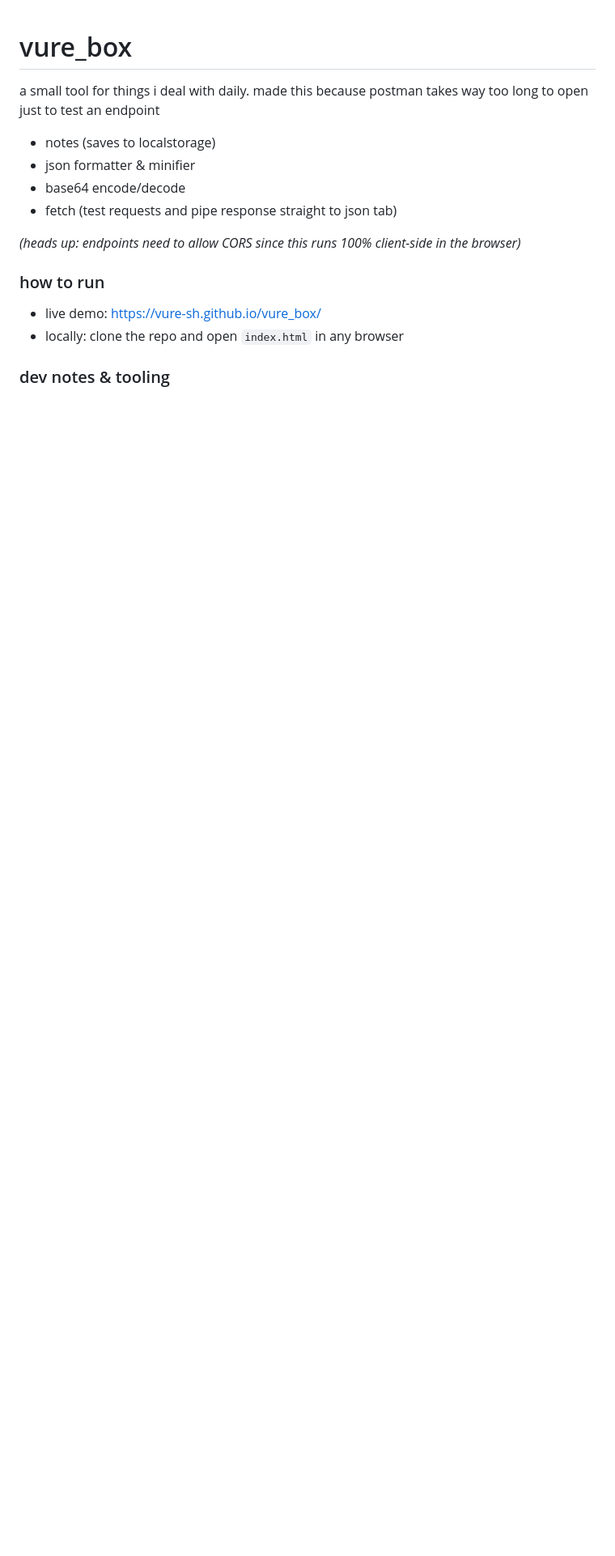
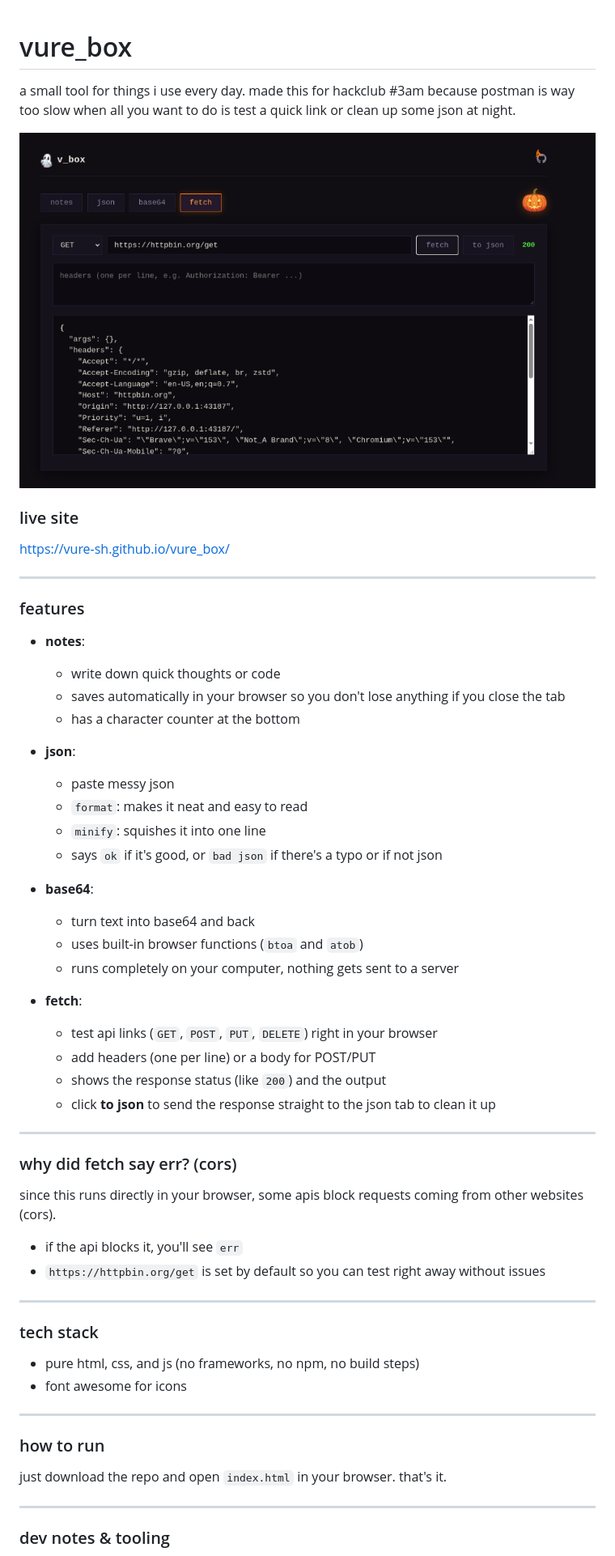
Before and after one commit to Vure-sh/vure_box, a Markdown page: README.md, the part around the change printed below. Shown: that part at 81% size. Drawn GitHub-style; pictures changed too: assets/screenshot.png (added); blank space fills up the shorter version.

Commit message:
halloween-ify, demo SS and more detailed readme

```diff
--- a/README.md
+++ b/README.md
@@ -1,16 +1,57 @@
 # vure_box
-a small tool for things i deal with daily. made this because postman takes way too long to open just to test an endpoint
 
-- notes (saves to localstorage)
-- json formatter & minifier
-- base64 encode/decode
-- fetch (test requests and pipe response straight to json tab)
+a small tool for things i use every day. made this for hackclub #3am because postman is way too slow when all you want to do is test a quick link or clean up some json at night.
 
-*(heads up: endpoints need to allow CORS since this runs 100% client-side in the browser)*
+![demo](assets/screenshot.png)
+
+### live site
+https://vure-sh.github.io/vure_box/
+
+---
+
+### features
+
+- **notes**:
+  - write down quick thoughts or code
+  - saves automatically in your browser so you don't lose anything if you close the tab
+  - has a character counter at the bottom
+
+- **json**:
+  - paste messy json
+  - `format`: makes it neat and easy to read
+  - `minify`: squishes it into one line
+  - says `ok` if it's good, or `bad json` if there's a typo or if not json
+
+- **base64**:
+  - turn text into base64 and back
+  - uses built-in browser functions (`btoa` and `atob`)
+  - runs completely on your computer, nothing gets sent to a server
+
+- **fetch**:
+  - test api links (`GET`, `POST`, `PUT`, `DELETE`) right in your browser
+  - add headers (one per line) or a body for POST/PUT
+  - shows the response status (like `200`) and the output
+  - click **to json** to send the response straight to the json tab to clean it up
+
+---
+
+### why did fetch say err? (cors)
+since this runs directly in your browser, some apis block requests coming from other websites (cors).
+- if the api blocks it, you'll see `err`
+- `https://httpbin.org/get` is set by default so you can test right away without issues
+
+---
+
+### tech stack
+- pure html, css, and js (no frameworks, no npm, no build steps)
+- font awesome for icons
+
+---
 
 ### how to run
-- live demo: https://vure-sh.github.io/vure_box/
-- locally: clone the repo and open `index.html` in any browser
+just download the repo and open `index.html` in your browser. that's it.
+
+---
 
 ### dev notes & tooling
 - coded manually in vscode (html/css/vanilla js)
```
Also changed, not shown: other parts of README.md (+2 -0 lines), assets/ghost.png (added), assets/pumpkin.png (added), 3 other files.
